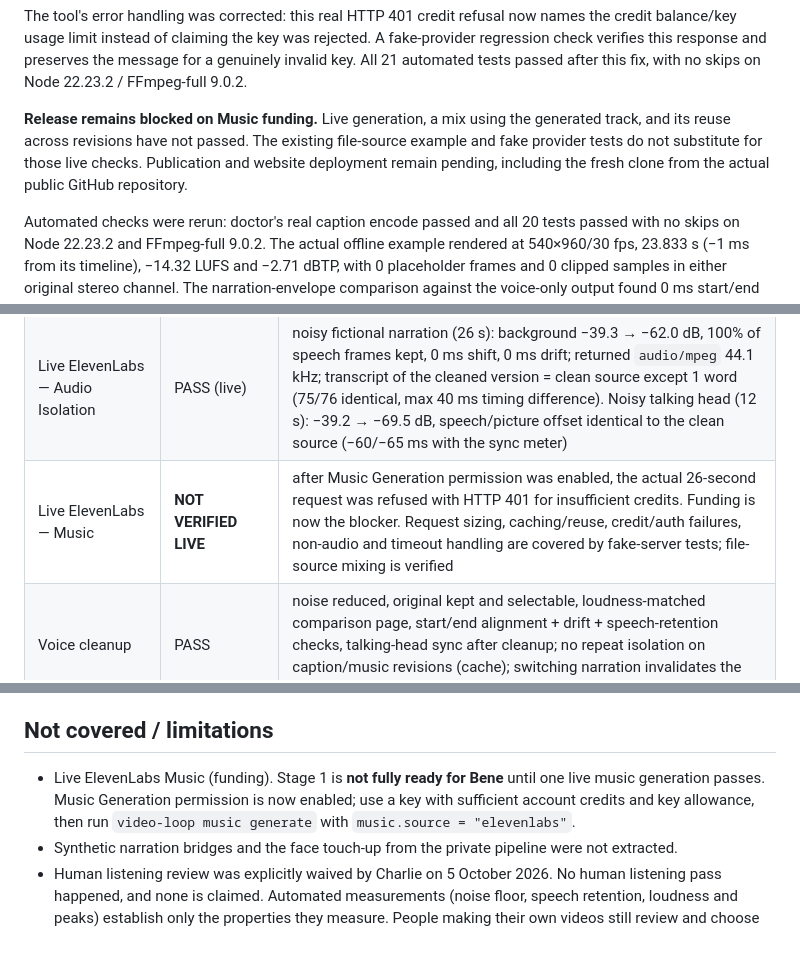
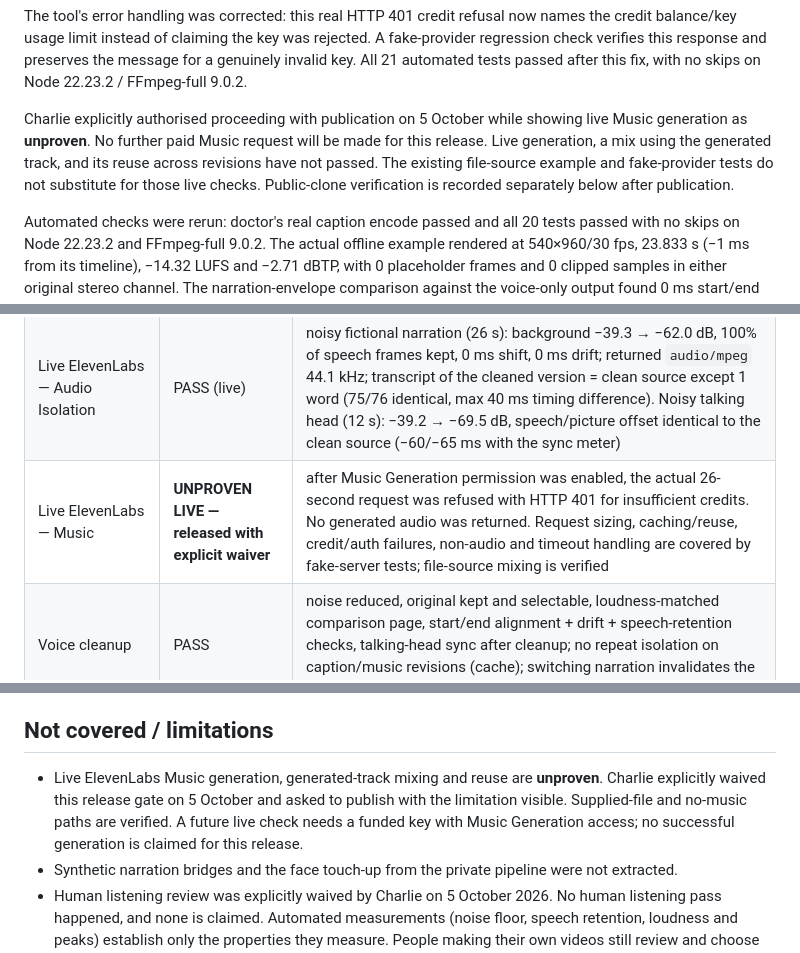
Before and after one commit to charlieellington/video-loop, a Markdown page: docs/verification.md, 3 parts joined by grey strips. Drawn GitHub-style.

```diff
--- a/docs/verification.md
+++ b/docs/verification.md
@@ -48,10 +48,11 @@ balance/key usage limit instead of claiming the key was rejected. A fake-provide
 check verifies this response and preserves the message for a genuinely invalid key. All 21
 automated tests passed after this fix, with no skips on Node 22.23.2 / FFmpeg-full 9.0.2.
 
-**Release remains blocked on Music funding.** Live generation, a mix using the generated track,
-and its reuse across revisions have not passed. The existing file-source example and fake
-provider tests do not substitute for those live checks. Publication and website deployment remain
-pending, including the fresh clone from the actual public GitHub repository.
+Charlie explicitly authorised proceeding with publication on 5 October while showing live Music
+generation as **unproven**. No further paid Music request will be made for this release. Live
+generation, a mix using the generated track, and its reuse across revisions have not passed.
+The existing file-source example and fake-provider tests do not substitute for those live checks.
+Public-clone verification is recorded separately below after publication.
 
 Automated checks were rerun: doctor's real caption encode passed and all 20 tests passed with no
 skips on Node 22.23.2 and FFmpeg-full 9.0.2. The actual offline example rendered at 540×960/30 fps,
@@ -95,7 +96,7 @@ rendered concurrently from outside the repository with no API key, originals unc
 | Media handling | PASS | paths with spaces and accents (`página 3 – één maan.png`, temp dirs `vl test ü-…`), 576×1024 portrait, 1280×720 landscape, 720×720 square, a clip stored sideways (shown upright), clips with no sound track and with a silent track, an HLG-tagged clip (tone-mapped); media hashes identical before and after rendering |
 | Live ElevenLabs — Scribe | PASS (live) | fictional English narration: 76 words, `eng` p=0.97, 0 words outside the known sentence windows; Dutch fixture: 28 words, `nld` p=0.996, 0 outside; cleaned narration: 76 words |
 | Live ElevenLabs — Audio Isolation | PASS (live) | noisy fictional narration (26 s): background −39.3 → −62.0 dB, 100% of speech frames kept, 0 ms shift, 0 ms drift; returned `audio/mpeg` 44.1 kHz; transcript of the cleaned version = clean source except 1 word (75/76 identical, max 40 ms timing difference). Noisy talking head (12 s): −39.2 → −69.5 dB, speech/picture offset identical to the clean source (−60/−65 ms with the sync meter) |
-| Live ElevenLabs — Music | **NOT VERIFIED LIVE** | after Music Generation permission was enabled, the actual 26-second request was refused with HTTP 401 for insufficient credits. Funding is now the blocker. Request sizing, caching/reuse, credit/auth failures, non-audio and timeout handling are covered by fake-server tests; file-source mixing is verified |
+| Live ElevenLabs — Music | **UNPROVEN LIVE — released with explicit waiver** | after Music Generation permission was enabled, the actual 26-second request was refused with HTTP 401 for insufficient credits. No generated audio was returned. Request sizing, caching/reuse, credit/auth failures, non-audio and timeout handling are covered by fake-server tests; file-source mixing is verified |
 | Voice cleanup | PASS | noise reduced, original kept and selectable, loudness-matched comparison page, start/end alignment + drift + speech-retention checks, talking-head sync after cleanup; no repeat isolation on caption/music revisions (cache); switching narration invalidates the transcript binding and the approval |
 | Music behaviour | PASS (file source) | continuous bed under a no-hook voice-over, ducked under speech; revision 2 lowered `level_db` −18 → −24 and every narration pause measured exactly 6.0 dB quieter; no regeneration on caption/volume revisions |
 | Audio failures | PASS (fake server) | as listed under automated checks; continuing with the original is the explicit `voice select original` |
@@ -117,9 +118,10 @@ rendered concurrently from outside the repository with no API key, originals unc
 - Output colour tags were partly unknown; every picture stage now tags bt709.
 
 ## Not covered / limitations
-- Live ElevenLabs Music (funding). Stage 1 is **not fully ready for Bene** until one live music
-  generation passes. Music Generation permission is now enabled; use a key with sufficient account
-  credits and key allowance, then run `video-loop music generate` with `music.source = "elevenlabs"`.
+- Live ElevenLabs Music generation, generated-track mixing and reuse are **unproven**. Charlie
+  explicitly waived this release gate on 5 October and asked to publish with the limitation
+  visible. Supplied-file and no-music paths are verified. A future live check needs a funded key
+  with Music Generation access; no successful generation is claimed for this release.
 - Synthetic narration bridges and the face touch-up from the private pipeline were not extracted.
 - Human listening review was explicitly waived by Charlie on 5 October 2026. No human listening
   pass happened, and none is claimed. Automated measurements (noise floor, speech retention,
```
Also changed, not shown: README.md (+5 -0 lines), docs/setup.md (+6 -1 lines).
